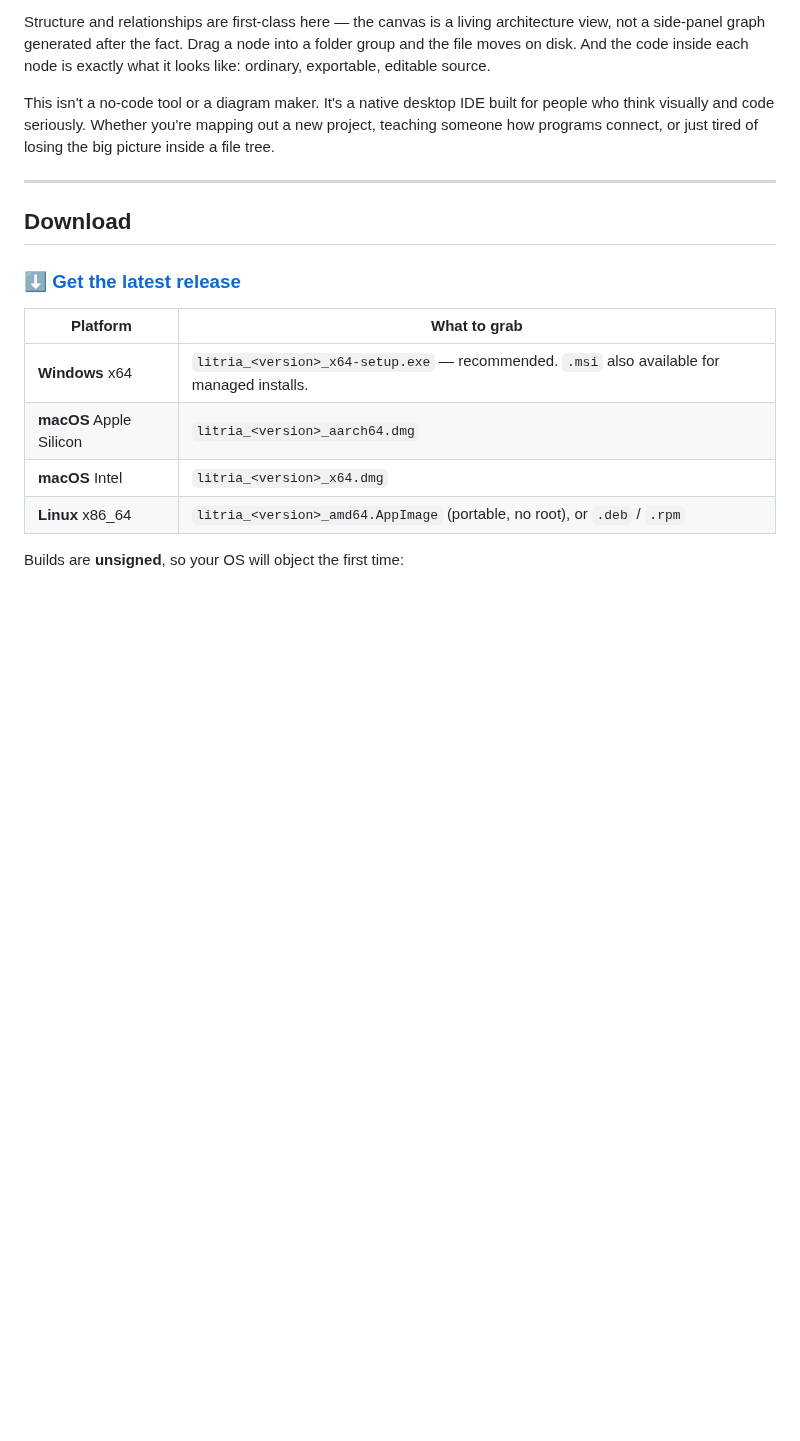
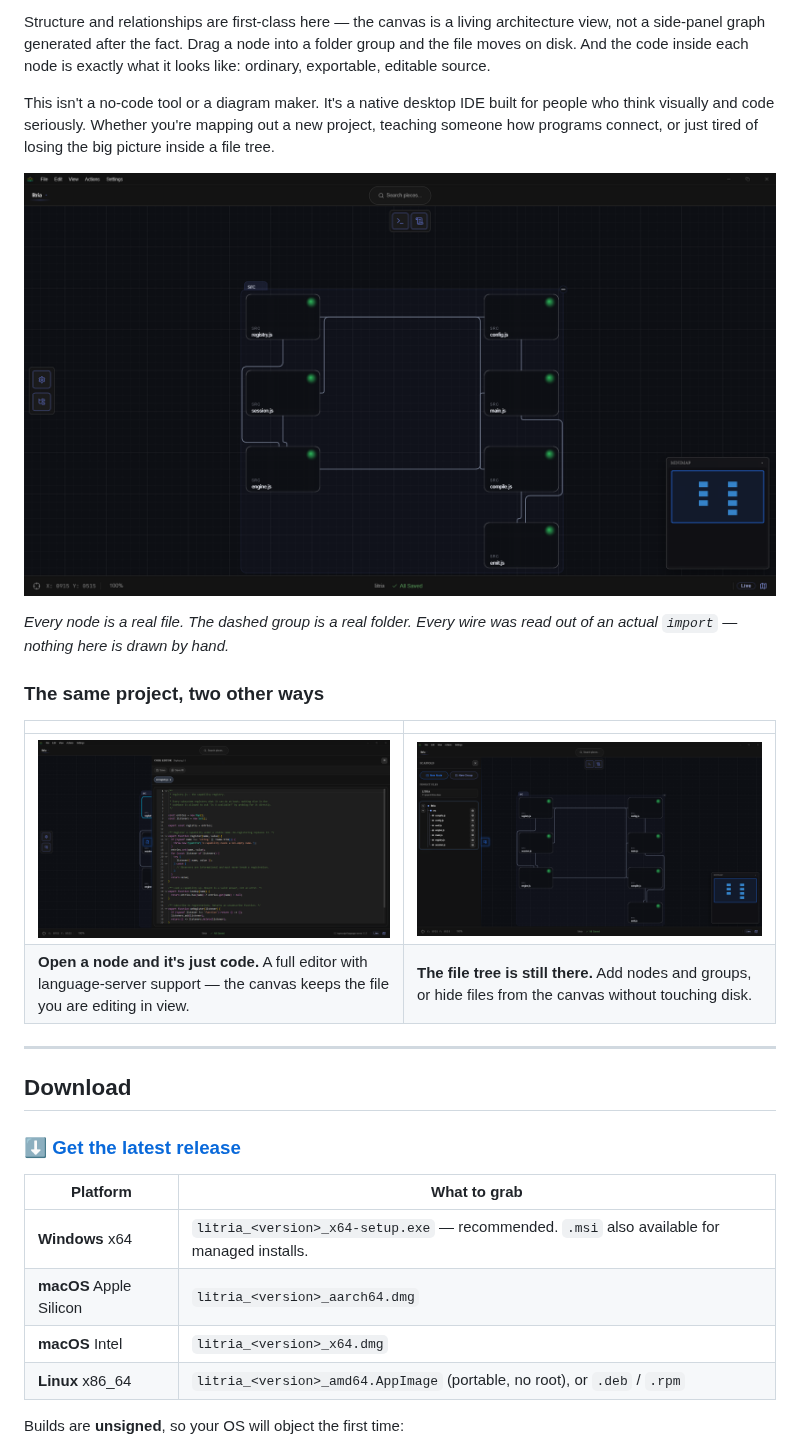
Before and after one commit to DalL337/Litria, a Markdown page: README.md, the part around the change. Rendered like a GitHub page; pictures changed too: img/screenshot-canvas.png (added), img/screenshot-editor.png (added), img/screenshot-scaffold.png (added); blank space fills up the shorter version.

Commit message:
docs(readme): add product screenshots
The README described the canvas but never showed it, so the one thing that
makes Litria different had to be taken on trust. Three shots of the running
release build, placed where the prose already makes the claim:

- canvas — source files as nodes, a folder group, import wires between them
- editor — a file open beside the canvas, with the language server active
- scaffold — the file tree, add/hide controls, canvas alongside

Composition deliberately mirrors the site's CanvasHero (left column, right
column, wires crossing) so the repo and litria.dev read as the same product
rather than two impressions of it.

Captured from a throwaway demo project at a path with no username in it —
the scaffold drawer prints the absolute project path, and the first take
leaked a home directory. All three scanned for identity strings before
committing.

Co-Authored-By: Claude Opus 5 (1M context) <noreply@anthropic.com>

```diff
--- a/README.md
+++ b/README.md
@@ -20,6 +20,18 @@ This isn't a no-code tool or a diagram maker. It's a native desktop IDE built
 for people who think visually and code seriously. Whether you're mapping out a
 new project, teaching someone how programs connect, or just tired of losing the
 big picture inside a file tree.
+
+![The Litria canvas: source files as nodes, a folder group, and import wires routed between them](img/screenshot-canvas.png)
+
+*Every node is a real file. The dashed group is a real folder. Every wire was read
+out of an actual `import` — nothing here is drawn by hand.*
+
+### The same project, two other ways
+
+| | |
+|---|---|
+| ![A file open in the editor beside the canvas](img/screenshot-editor.png) | ![The scaffold drawer listing the project's files beside the canvas](img/screenshot-scaffold.png) |
+| **Open a node and it's just code.** A full editor with language-server support — the canvas keeps the file you are editing in view. | **The file tree is still there.** Add nodes and groups, or hide files from the canvas without touching disk. |
 
 ---
 
```
